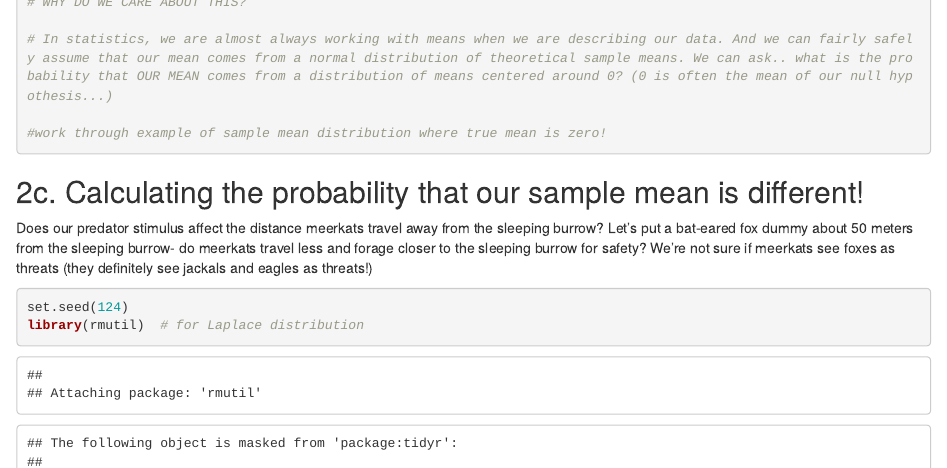
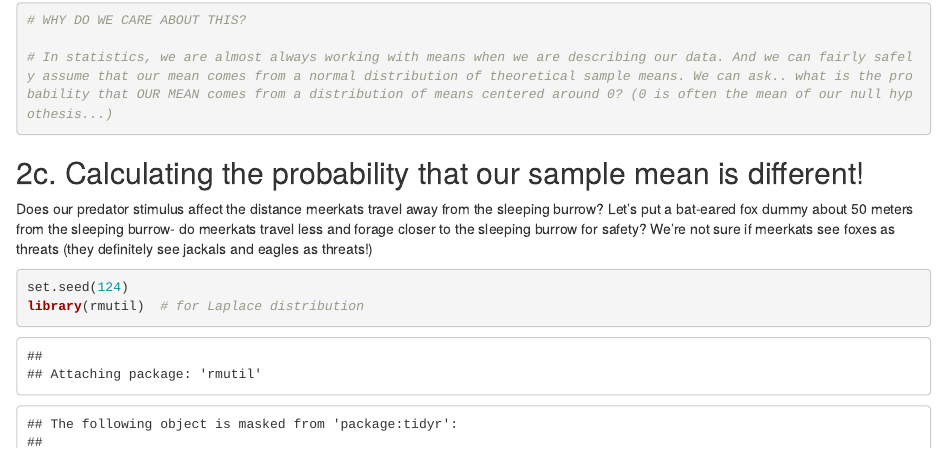
Before and after one commit to l-johnsonulrich/PSYCH705, an R Markdown document (lessons/week04/Week4DemoProbability.Rmd): the page in a window 1100 px wide, from 1110 px down before the commit and from 1100 px down after it, so that both start at the same text. Rendered offline with R 4.5, knitr and Pandoc, with nearby package versions; some code elsewhere in the file could not run offline.

Commit message:
updating week 4 demo

````diff
--- a/lessons/week04/Week4DemoProbability.Rmd
+++ b/lessons/week04/Week4DemoProbability.Rmd
@@ -261,8 +261,6 @@ meanDist50+meanDist500
 
 # In statistics, we are almost always working with means when we are describing our data. And we can fairly safely assume that our mean comes from a normal distribution of theoretical sample means. We can ask.. what is the probability that OUR MEAN comes from a distribution of means centered around 0? (0 is often the mean of our null hypothesis...)
 
-#work through example of sample mean distribution where true mean is zero!
-
 
 ```
 
````
